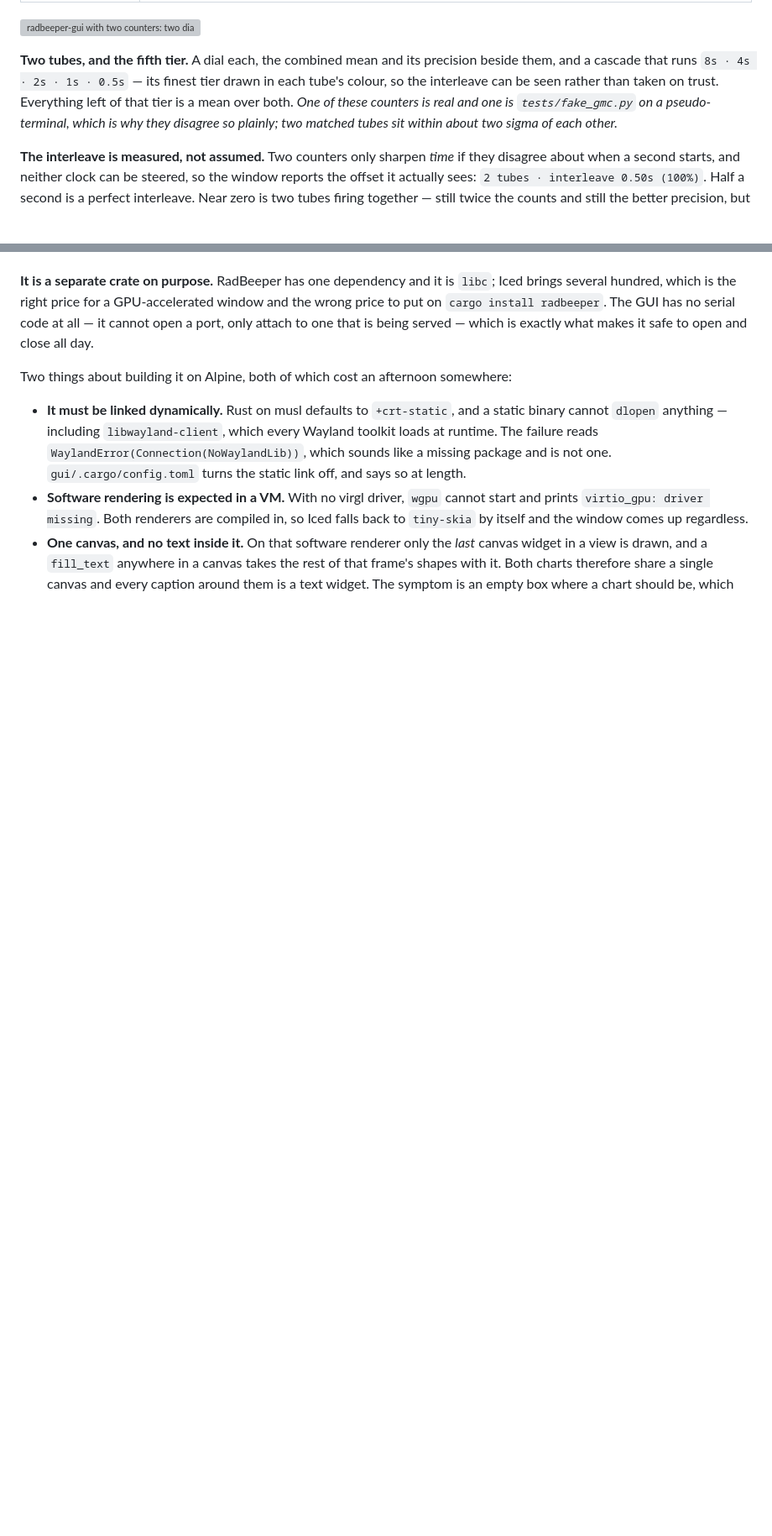
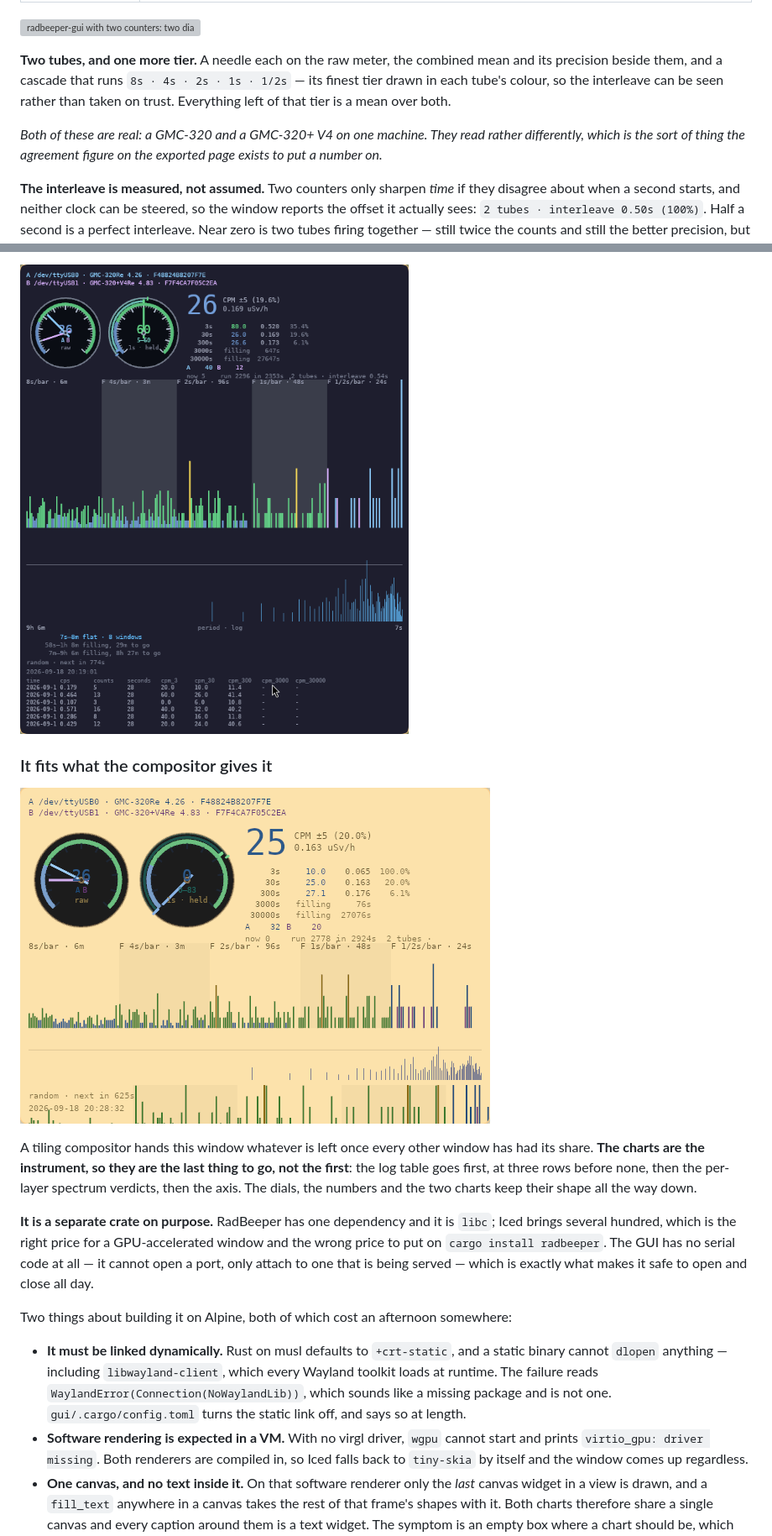
Before and after one commit to vonglurt/radbeeper, a Markdown page: README.md, 2 parts joined by grey strips. Shown at 84% size. Rendered like a GitHub page; pictures changed too: docs/screenshots/gui-dark.png (added), docs/screenshots/gui-small.png (added); blank space fills up the shorter version; grey boxes are pictures that could not be loaded.

```diff
--- a/README.md
+++ b/README.md
@@ -572,13 +572,15 @@ double the dose — what doubles is the evidence:
 
 ![radbeeper-gui with two counters: two dials, and a cascade whose finest tier interleaves them](https://raw.githubusercontent.com/vonglurt/radbeeper/main/docs/screenshots/gui-pair.gif)
 
-**Two tubes, and the fifth tier.** A dial each, the combined mean and its
-precision beside them, and a cascade that runs `8s · 4s · 2s · 1s · 0.5s` —
-its finest tier drawn in each tube's colour, so the interleave can be seen
-rather than taken on trust. Everything left of that tier is a mean over both.
-*One of these counters is real and one is `tests/fake_gmc.py` on a
-pseudo-terminal, which is why they disagree so plainly; two matched tubes sit
-within about two sigma of each other.*
+**Two tubes, and one more tier.** A needle each on the raw meter, the combined
+mean and its precision beside them, and a cascade that runs
+`8s · 4s · 2s · 1s · 1/2s` — its finest tier drawn in each tube's colour, so
+the interleave can be seen rather than taken on trust. Everything left of that
+tier is a mean over both.
+
+*Both of these are real: a GMC-320 and a GMC-320+ V4 on one machine. They read
+rather differently, which is the sort of thing the agreement figure on the
+exported page exists to put a number on.*
 
 **The interleave is measured, not assumed.** Two counters only sharpen *time* if
 they disagree about when a second starts, and neither clock can be steered, so
@@ -651,3 +743,14 @@ overlaid, of which two have filled so far.
+![the same panel, dark](https://raw.githubusercontent.com/vonglurt/radbeeper/main/docs/screenshots/gui-dark.png)
+
+### It fits what the compositor gives it
+
+![the panel squeezed into 560 by 400](https://raw.githubusercontent.com/vonglurt/radbeeper/main/docs/screenshots/gui-small.png)
+
+A tiling compositor hands this window whatever is left once every other window
+has had its share. **The charts are the instrument, so they are the last thing
+to go, not the first**: the log table goes first, at three rows before none,
+then the per-layer spectrum verdicts, then the axis. The dials, the numbers and
+the two charts keep their shape all the way down.
 
 **It is a separate crate on purpose.** RadBeeper has one dependency and it is
 `libc`; Iced brings several hundred, which is the right price for a
```
Also changed, not shown: other parts of README.md (+96 -6 lines), docs/reference.md (+8 -2 lines), docs/screenshots/gui-antiquity.png (added), 4 other files.
